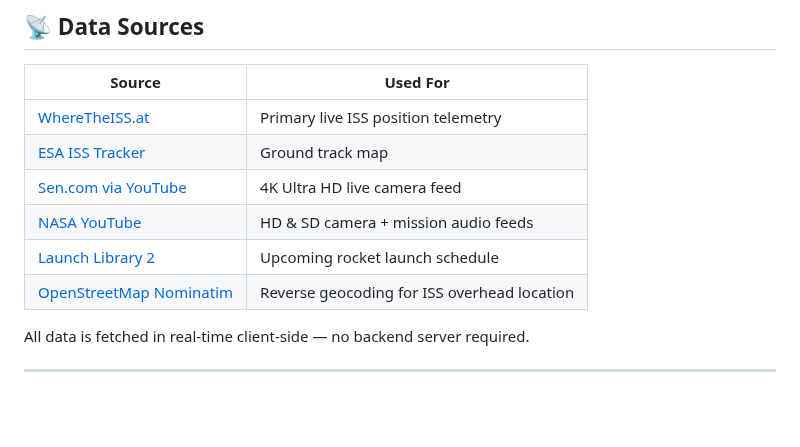
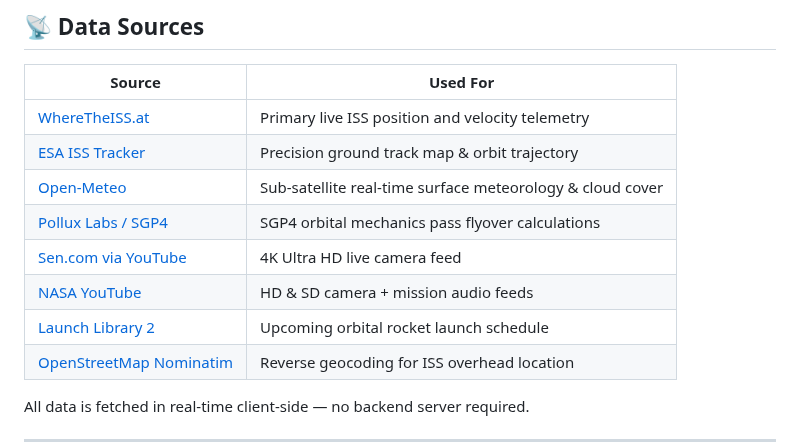
Before and after one commit to barizshah/zarya, a Markdown page: README.md, the part around one of its changes. Rendered like a GitHub page; blank space fills up the shorter version.

```diff
--- a/README.md
+++ b/README.md
@@ -132,11 +132,13 @@ npm run build
 
 | Source | Used For |
 |---|---|
-| [WhereTheISS.at](https://wheretheiss.at) | Primary live ISS position telemetry |
-| [ESA ISS Tracker](https://isstracker.spaceflight.esa.int/) | Ground track map |
+| [WhereTheISS.at](https://wheretheiss.at) | Primary live ISS position and velocity telemetry |
+| [ESA ISS Tracker](https://isstracker.spaceflight.esa.int/) | Precision ground track map & orbit trajectory |
+| [Open-Meteo](https://open-meteo.com) | Sub-satellite real-time surface meteorology & cloud cover |
+| [Pollux Labs / SGP4](https://polluxlabs.net) | SGP4 orbital mechanics pass flyover calculations |
 | [Sen.com via YouTube](https://www.youtube.com/@Sen) | 4K Ultra HD live camera feed |
 | [NASA YouTube](https://www.youtube.com/@NASA) | HD & SD camera + mission audio feeds |
-| [Launch Library 2](https://thespacedevs.com/llapi) | Upcoming rocket launch schedule |
+| [Launch Library 2](https://thespacedevs.com/llapi) | Upcoming orbital rocket launch schedule |
 | [OpenStreetMap Nominatim](https://nominatim.openstreetmap.org) | Reverse geocoding for ISS overhead location |
 
 All data is fetched in real-time client-side — no backend server required.
```
Also changed, not shown: other parts of README.md (+8 -8 lines), CHANGELOG.md (+6 -5 lines), screenshots/mobile.png, 12 other files.
